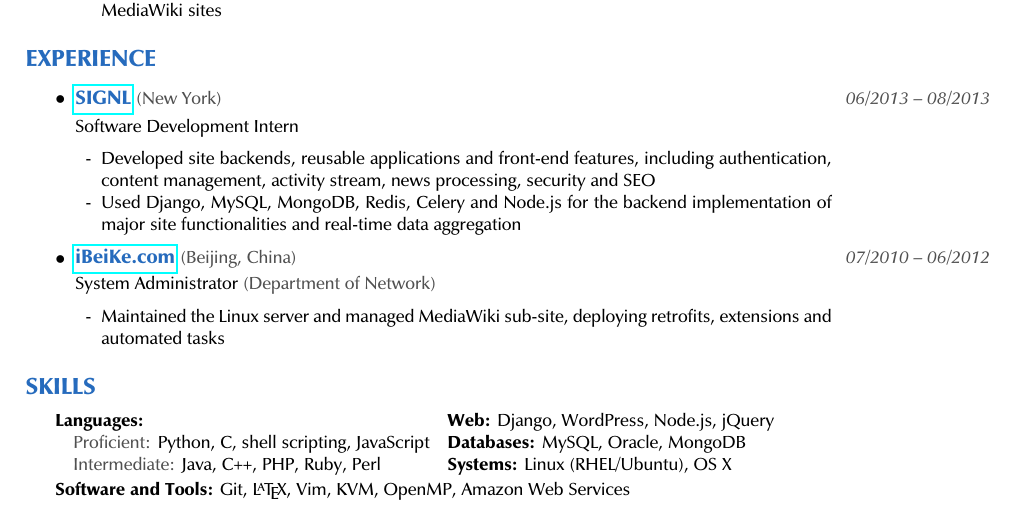
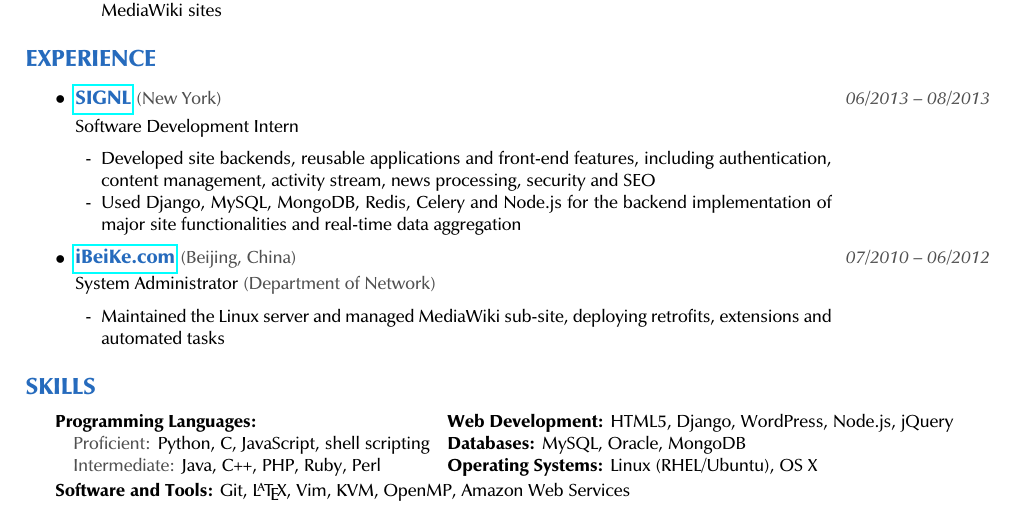
Before and after one commit to xiaoc10/resumes, a LaTeX document (current/shichao_an.tex): part of the page, cut so that both start at the same text. Compiled offline with pdfLaTeX.

Commit message:
Fix notations in Skills

```diff
--- a/current/shichao_an.tex
+++ b/current/shichao_an.tex
@@ -186,9 +186,9 @@
 \small
 \begin{tabularx}
 {\textwidth}{l l l}
- \textbf{Languages:} & & \textbf{Web:} Django, WordPress, Node.js, jQuery \\
- \hspace{1em}{\color{dgray} Proficient:} Python, C, shell scripting, JavaScript & & \textbf{Databases:} MySQL, Oracle, MongoDB\\
- \hspace{1em}{\color{dgray} Intermediate:} Java, C\verb$++$, PHP, Ruby, Perl  & \hspace{1em} &\textbf{Systems:}  Linux (RHEL/Ubuntu), OS X
+ \textbf{Programming Languages:} & & \textbf{Web Development:} HTML5, Django, WordPress, Node.js, jQuery \\
+ \hspace{1em}{\color{dgray} Proficient:} Python, C, JavaScript, shell scripting & & \textbf{Databases:} MySQL, Oracle, MongoDB\\
+ \hspace{1em}{\color{dgray} Intermediate:} Java, C\verb$++$, PHP, Ruby, Perl  & \hspace{1em} &\textbf{Operating Systems:}  Linux (RHEL/Ubuntu), OS X
 \end{tabularx}
 \textbf{Software and Tools:} Git, \LaTeX, Vim, KVM, OpenMP, Amazon Web Services\\
 
```
Also changed, not shown: shichao_an_current.pdf.
